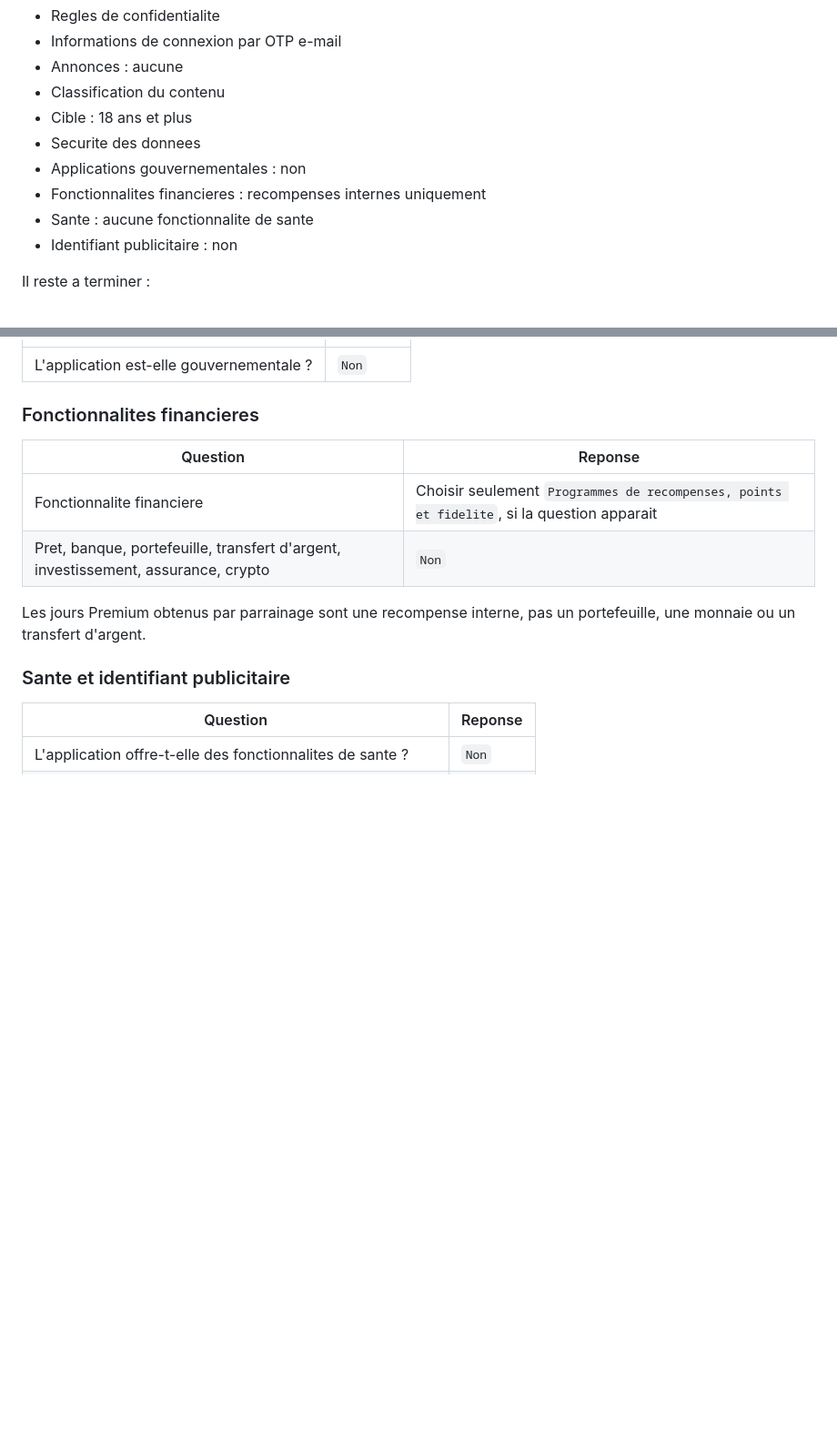
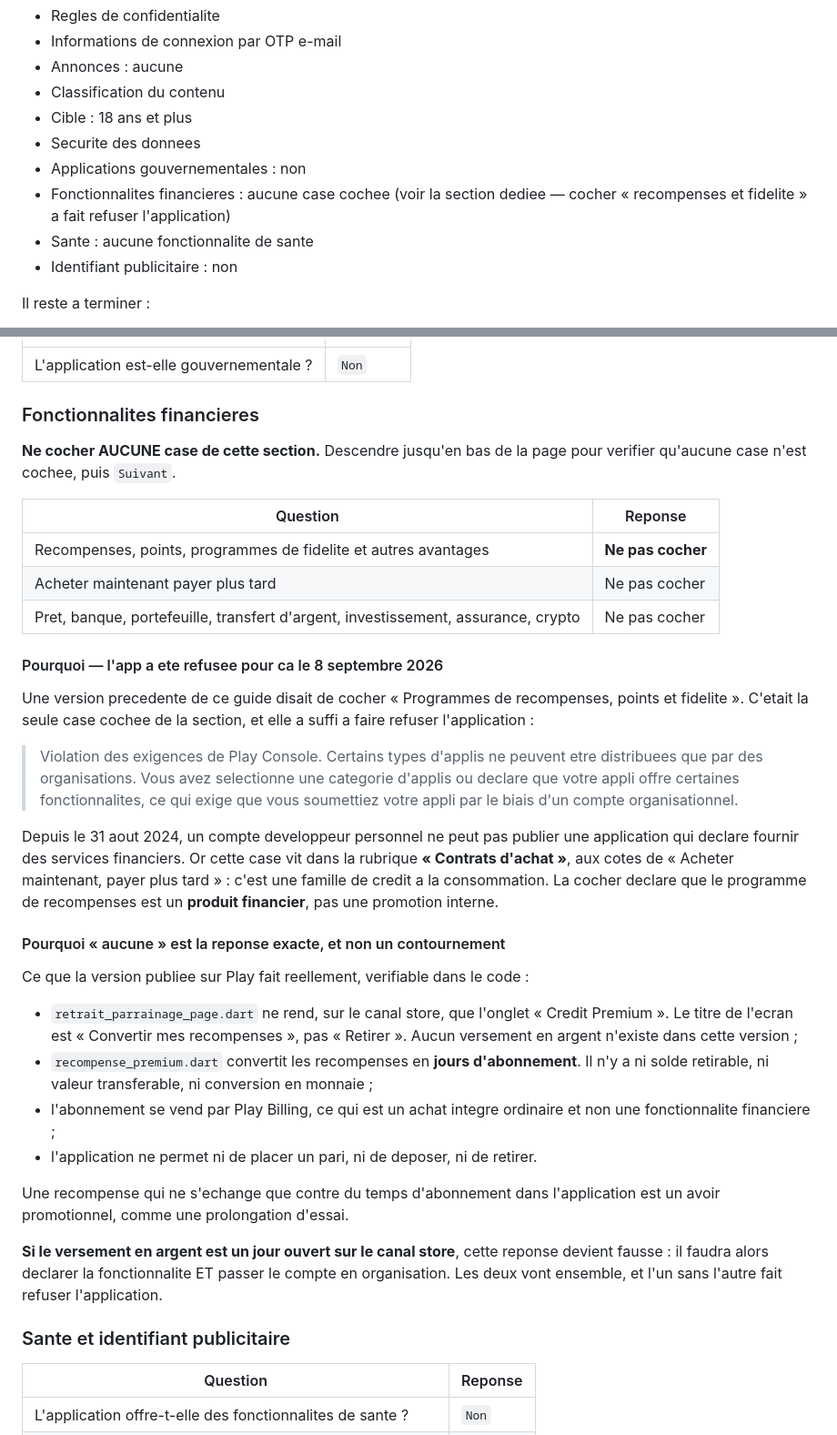
Before and after one commit to Kevin-Carlos10/pronowin, a Markdown page: GUIDE_GOOGLE_PLAY_CONSOLE.md, 2 parts joined by grey strips. Shown at 91% size. Rendered like a GitHub page; blank space fills up the shorter version.

Commit message:
docs(store): la case « recompenses et fidelite » a fait refuser l'application
Le guide disait de cocher « Programmes de recompenses, points et fidelite »
dans Contenu de l'application → Fonctionnalites financieres. C'etait la seule
case cochee de la section, et elle a suffi : refus du 8 septembre 2026,
« Violation des exigences de Play Console », zone signalee « Developer
Account ».

Cette case vit dans la rubrique « Contrats d'achat », aux cotes de « Acheter
maintenant, payer plus tard » — une famille de credit a la consommation. La
cocher declare que le programme de recompenses est un produit financier. Depuis
le 31 aout 2024, un compte developpeur personnel ne peut pas publier une
application qui declare fournir des services financiers : d'ou l'exigence d'un
compte organisationnel, et le refus.

La consigne devient « ne cocher aucune case », avec le detail du refus pour que
personne ne la recoche en croyant bien faire, et la justification verifiable
dans le code : sur le canal store, `retrait_parrainage_page.dart` ne rend que
l'onglet de conversion en jours d'abonnement — le titre de l'ecran est
« Convertir mes recompenses », pas « Retirer » — et `recompense_premium.dart`
convertit en jours Premium, sans solde retirable ni valeur transferable.

Note conservee : si le versement en argent est un jour ouvert sur le canal
store, la declaration devient fausse et il faudra la faire ET passer le compte
en organisation. L'un sans l'autre fait refuser l'application.

Co-Authored-By: Claude Opus 5 <noreply@anthropic.com>

```diff
--- a/GUIDE_GOOGLE_PLAY_CONSOLE.md
+++ b/GUIDE_GOOGLE_PLAY_CONSOLE.md
@@ -20,7 +20,8 @@ Ces declarations sont deja remplies et enregistrees dans la console :
 - Cible : 18 ans et plus
 - Securite des donnees
 - Applications gouvernementales : non
-- Fonctionnalites financieres : recompenses internes uniquement
+- Fonctionnalites financieres : aucune case cochee (voir la section dediee —
+  cocher « recompenses et fidelite » a fait refuser l'application)
 - Sante : aucune fonctionnalite de sante
 - Identifiant publicitaire : non
 
@@ -185,13 +186,55 @@ cette declaration avant l'envoi d'une nouvelle version.
 
 ### Fonctionnalites financieres
 
+**Ne cocher AUCUNE case de cette section.** Descendre jusqu'en bas de la page
+pour verifier qu'aucune case n'est cochee, puis `Suivant`.
+
 | Question | Reponse |
 | --- | --- |
-| Fonctionnalite financiere | Choisir seulement `Programmes de recompenses, points et fidelite`, si la question apparait |
-| Pret, banque, portefeuille, transfert d'argent, investissement, assurance, crypto | `Non` |
+| Recompenses, points, programmes de fidelite et autres avantages | **Ne pas cocher** |
+| Acheter maintenant payer plus tard | Ne pas cocher |
+| Pret, banque, portefeuille, transfert d'argent, investissement, assurance, crypto | Ne pas cocher |
 
-Les jours Premium obtenus par parrainage sont une recompense interne, pas un
-portefeuille, une monnaie ou un transfert d'argent.
+#### Pourquoi — l'app a ete refusee pour ca le 8 septembre 2026
+
+Une version precedente de ce guide disait de cocher « Programmes de
+recompenses, points et fidelite ». C'etait la seule case cochee de la section,
+et elle a suffi a faire refuser l'application :
+
+> Violation des exigences de Play Console. Certains types d'applis ne peuvent
+> etre distribuees que par des organisations. Vous avez selectionne une
+> categorie d'applis ou declare que votre appli offre certaines
+> fonctionnalites, ce qui exige que vous soumettiez votre appli par le biais
+> d'un compte organisationnel.
+
+Depuis le 31 aout 2024, un compte developpeur personnel ne peut pas publier une
+application qui declare fournir des services financiers. Or cette case vit dans
+la rubrique **« Contrats d'achat »**, aux cotes de « Acheter maintenant, payer
+plus tard » : c'est une famille de credit a la consommation. La cocher declare
+que le programme de recompenses est un **produit financier**, pas une promotion
+interne.
+
+#### Pourquoi « aucune » est la reponse exacte, et non un contournement
+
+Ce que la version publiee sur Play fait reellement, verifiable dans le code :
+
+- `retrait_parrainage_page.dart` ne rend, sur le canal store, que l'onglet
+  « Credit Premium ». Le titre de l'ecran est « Convertir mes recompenses », pas
+  « Retirer ». Aucun versement en argent n'existe dans cette version ;
+- `recompense_premium.dart` convertit les recompenses en **jours d'abonnement**.
+  Il n'y a ni solde retirable, ni valeur transferable, ni conversion en
+  monnaie ;
+- l'abonnement se vend par Play Billing, ce qui est un achat integre ordinaire
+  et non une fonctionnalite financiere ;
+- l'application ne permet ni de placer un pari, ni de deposer, ni de retirer.
+
+Une recompense qui ne s'echange que contre du temps d'abonnement dans
+l'application est un avoir promotionnel, comme une prolongation d'essai.
+
+**Si le versement en argent est un jour ouvert sur le canal store**, cette
+reponse devient fausse : il faudra alors declarer la fonctionnalite ET passer
+le compte en organisation. Les deux vont ensemble, et l'un sans l'autre fait
+refuser l'application.
 
 ### Sante et identifiant publicitaire
 
```
